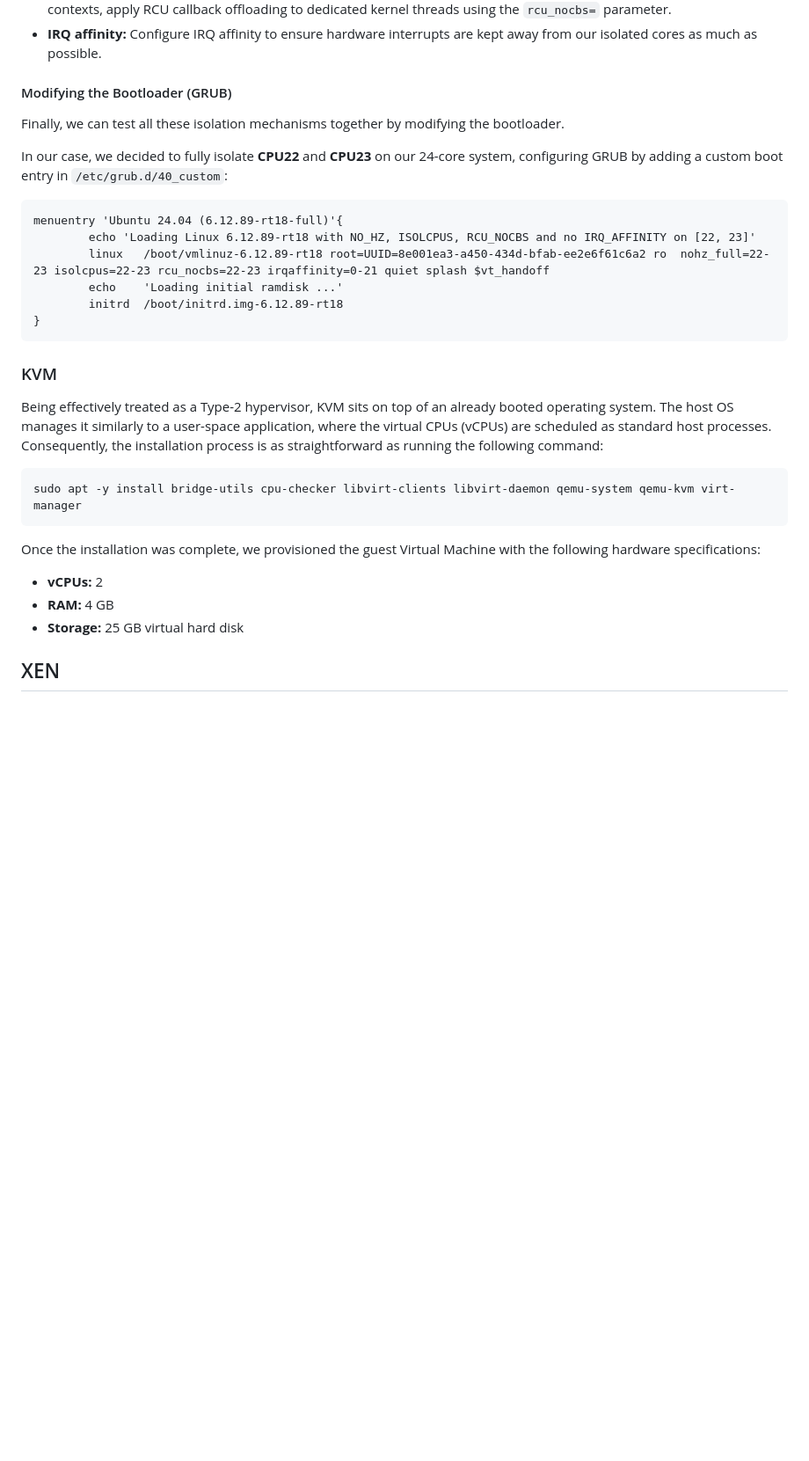
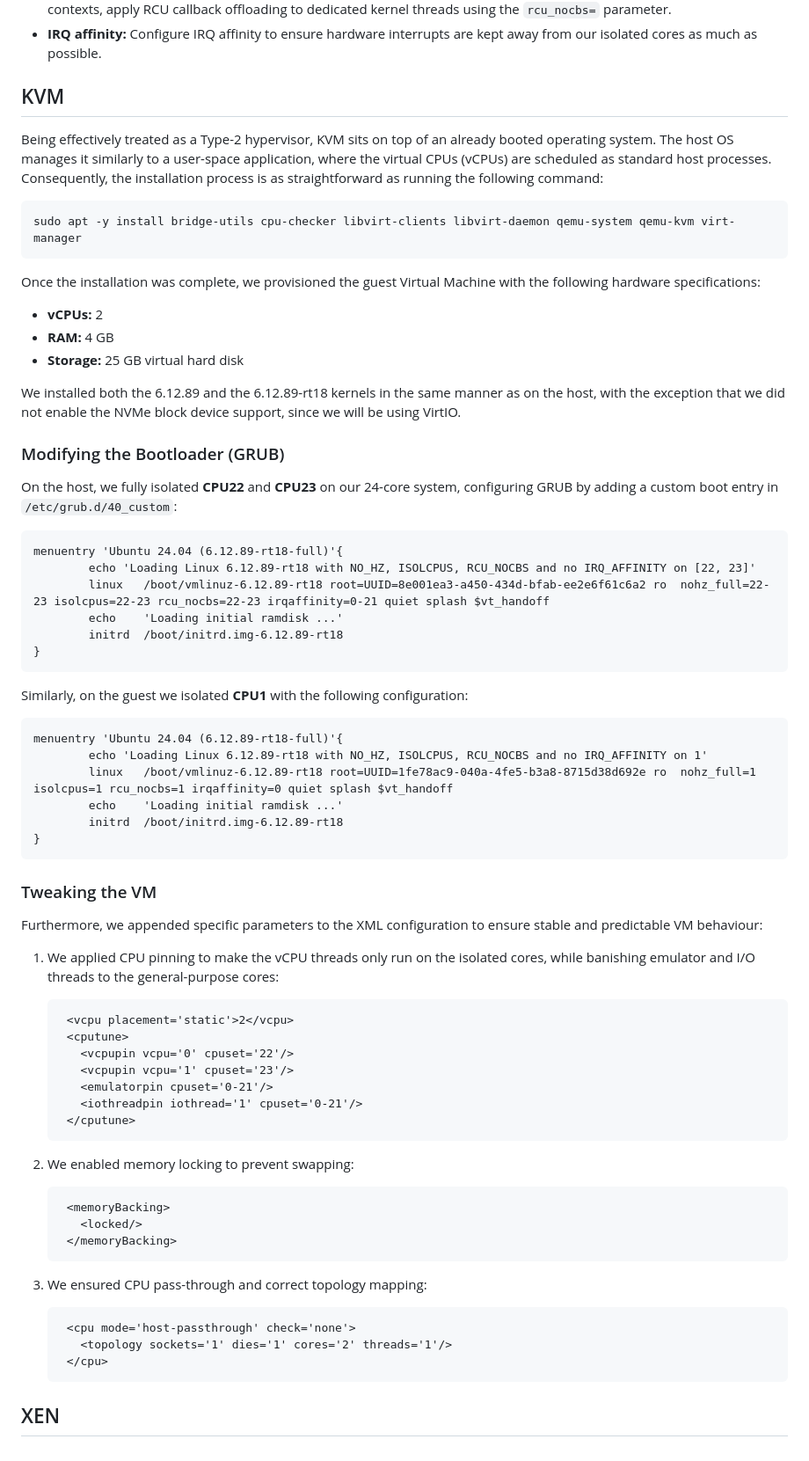
Before and after one commit to Rita5351/Xen-vs-KVM, a Markdown page: Setup/README.md, the part around the change. Shown at 88% size. Rendered like a GitHub page; blank space fills up the shorter version.

Commit message:
Add KVM setup and bootloader modification instructions
Updated the README to include KVM configuration details and modified bootloader instructions.

````diff
--- a/Setup/README.md
+++ b/Setup/README.md
@@ -96,22 +96,7 @@ To achieve true real-timeliness after installation, we must move beyond the defa
 * **RCU callback offloading (`rcu_nocbs`):** To further minimize latencies imposed by memory allocators in `softirq` contexts, apply RCU callback offloading to dedicated kernel threads using the `rcu_nocbs=` parameter.
 * **IRQ affinity:** Configure IRQ affinity to ensure hardware interrupts are kept away from our isolated cores as much as possible.
 
-#### Modifying the Bootloader (GRUB)
-
-Finally, we can test all these isolation mechanisms together by modifying the bootloader.
-
-In our case, we decided to fully isolate **CPU22** and **CPU23** on our 24-core system, configuring GRUB by adding a custom boot entry in `/etc/grub.d/40_custom`:
-
-```text
-menuentry 'Ubuntu 24.04 (6.12.89-rt18-full)'{
-        echo 'Loading Linux 6.12.89-rt18 with NO_HZ, ISOLCPUS, RCU_NOCBS and no IRQ_AFFINITY on [22, 23]'
-        linux   /boot/vmlinuz-6.12.89-rt18 root=UUID=8e001ea3-a450-434d-bfab-ee2e6f61c6a2 ro  nohz_full=22-23 isolcpus=22-23 rcu_nocbs=22-23 irqaffinity=0-21 quiet splash $vt_handoff
-        echo    'Loading initial ramdisk ...'
-        initrd  /boot/initrd.img-6.12.89-rt18
-}
- ```
-
-### KVM
+## KVM
 Being effectively treated as a Type-2 hypervisor, KVM sits on top of an already booted operating system. The host OS manages it similarly to a user-space application, where the virtual CPUs (vCPUs) are scheduled as standard host processes. Consequently, the installation process is as straightforward as running the following command:
 
 ```bash
@@ -124,5 +109,59 @@ Once the installation was complete, we provisioned the guest Virtual Machine wit
 * **RAM:** 4 GB
 * **Storage:** 25 GB virtual hard disk
 
+We installed both the 6.12.89 and the 6.12.89-rt18 kernels in the same manner as on the host, with the exception that we did not enable the NVMe block device support, since we will be using VirtIO.
+
+### Modifying the Bootloader (GRUB)
+
+On the host, we fully isolated **CPU22** and **CPU23** on our 24-core system, configuring GRUB by adding a custom boot entry in `/etc/grub.d/40_custom`:
+
+```text
+menuentry 'Ubuntu 24.04 (6.12.89-rt18-full)'{
+        echo 'Loading Linux 6.12.89-rt18 with NO_HZ, ISOLCPUS, RCU_NOCBS and no IRQ_AFFINITY on [22, 23]'
+        linux   /boot/vmlinuz-6.12.89-rt18 root=UUID=8e001ea3-a450-434d-bfab-ee2e6f61c6a2 ro  nohz_full=22-23 isolcpus=22-23 rcu_nocbs=22-23 irqaffinity=0-21 quiet splash $vt_handoff
+        echo    'Loading initial ramdisk ...'
+        initrd  /boot/initrd.img-6.12.89-rt18
+}
+ ```
+
+Similarly, on the guest we isolated **CPU1** with the following configuration:
+
+```text
+menuentry 'Ubuntu 24.04 (6.12.89-rt18-full)'{
+        echo 'Loading Linux 6.12.89-rt18 with NO_HZ, ISOLCPUS, RCU_NOCBS and no IRQ_AFFINITY on 1'
+        linux   /boot/vmlinuz-6.12.89-rt18 root=UUID=1fe78ac9-040a-4fe5-b3a8-8715d38d692e ro  nohz_full=1 isolcpus=1 rcu_nocbs=1 irqaffinity=0 quiet splash $vt_handoff
+        echo    'Loading initial ramdisk ...'
+        initrd  /boot/initrd.img-6.12.89-rt18
+}
+ ```
+
+### Tweaking the VM
+Furthermore, we appended specific parameters to the XML configuration to ensure stable and predictable VM behaviour:
+
+1. We applied CPU pinning to make the vCPU threads only run on the isolated cores, while banishing emulator and I/O threads to the general-purpose cores:
+
+   ```xml
+    <vcpu placement='static'>2</vcpu>
+    <cputune>
+      <vcpupin vcpu='0' cpuset='22'/>
+      <vcpupin vcpu='1' cpuset='23'/>
+      <emulatorpin cpuset='0-21'/>
+      <iothreadpin iothread='1' cpuset='0-21'/>
+    </cputune>
+   ```
+
+2. We enabled memory locking to prevent swapping:
+   ```xml
+    <memoryBacking>
+      <locked/>
+    </memoryBacking>
+   ```
+
+3. We ensured CPU pass-through and correct topology mapping:
+   ```xml
+    <cpu mode='host-passthrough' check='none'>
+      <topology sockets='1' dies='1' cores='2' threads='1'/>
+    </cpu>
+   ```
 
 ## XEN
````
